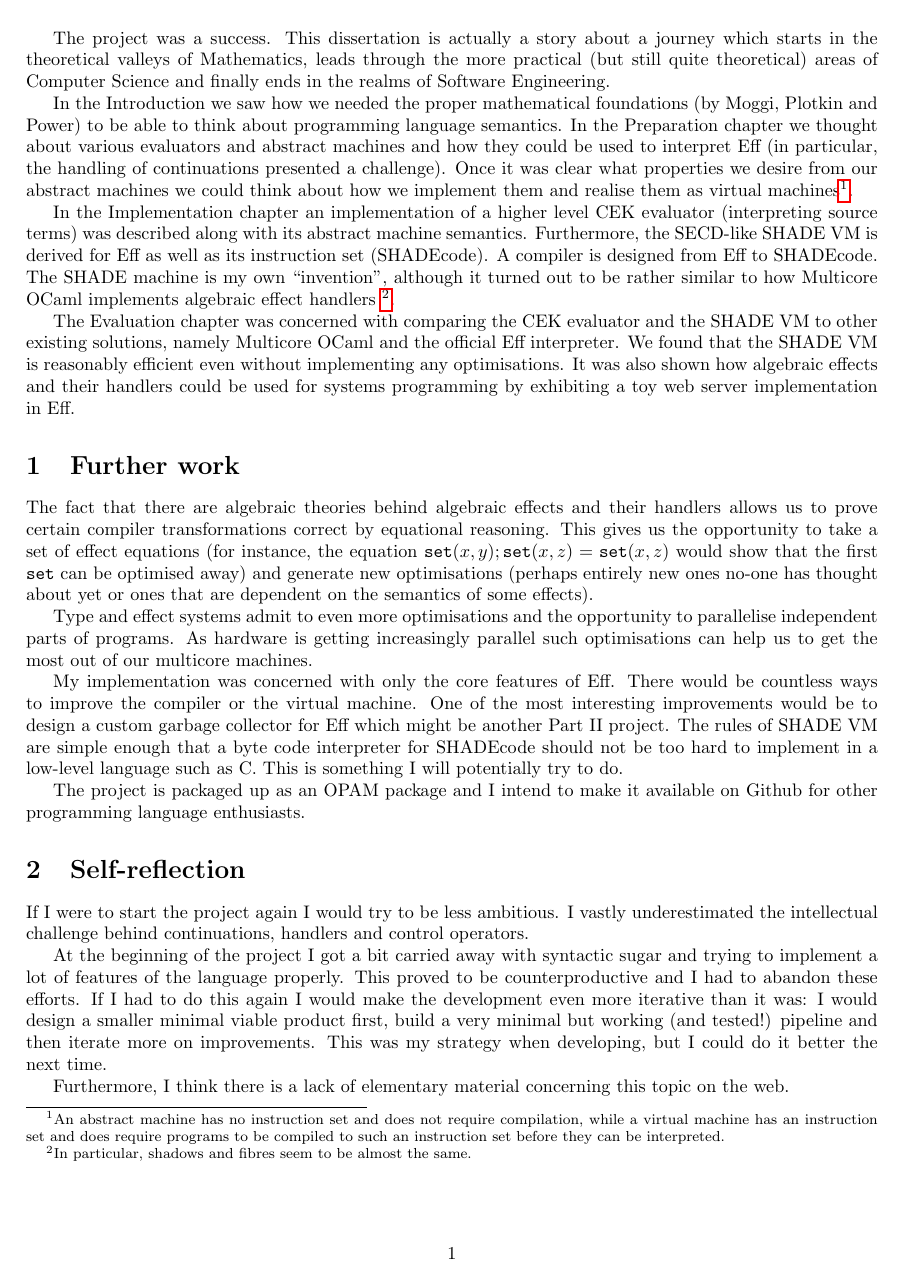
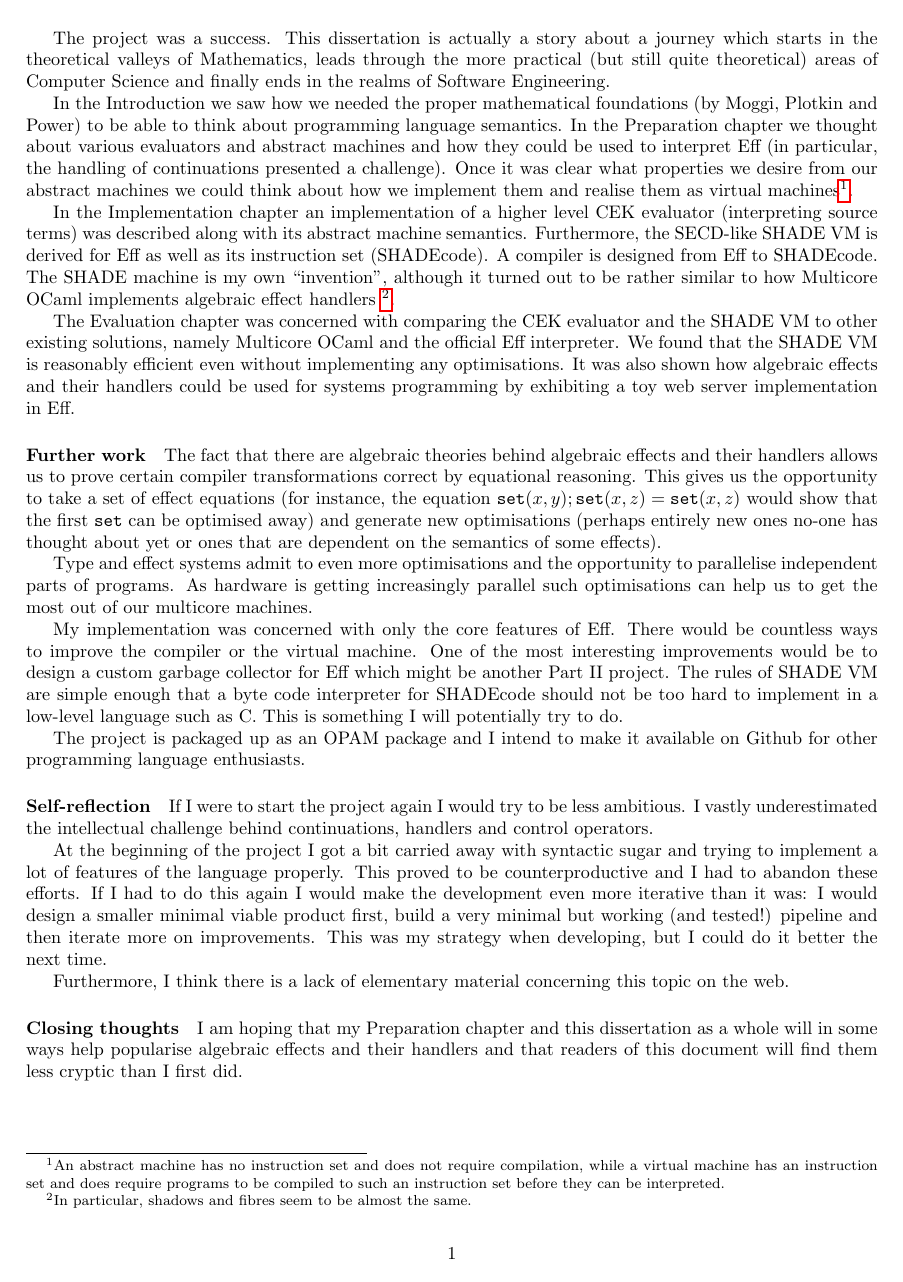
Before and after one commit to CsengerG/dissertation, a LaTeX figure (sections/conclusion.tex): page 1 of 2 before the commit and the whole page after it. Compiled offline with pdfLaTeX.

```diff
--- a/sections/conclusion.tex
+++ b/sections/conclusion.tex
@@ -37,7 +43,9 @@
 their handlers could be used for systems programming by exhibiting a toy web
 server implementation in Eff.
 
-\section{Further work}
+\paragraph{Further work}
+
+% TODO: citation
 
 The fact that there are algebraic theories behind algebraic effects and their
 handlers allows us to prove certain compiler transformations correct by
@@ -63,7 +71,7 @@
 The project is packaged up as an OPAM package and I intend to make it available
 on Github for other programming language enthusiasts.
 
-\section{Self-reflection}
+\paragraph{Self-reflection}
 
 If I were to start the project again I would try to be less ambitious. I vastly
 underestimated the intellectual challenge behind continuations, handlers and
```
Also changed, not shown: main.tex (+5 -2 lines), sections/eff-formally.tex (+1 -1 lines), sections/evaluation.tex (+7 -0 lines), sections/implementation.tex (+20 -1 lines), sections/introduction.tex (+1 -1 lines), sections/preparation.tex (+3 -0 lines), sections/conclusion.tex (8 more changed lines), 2 other files.
